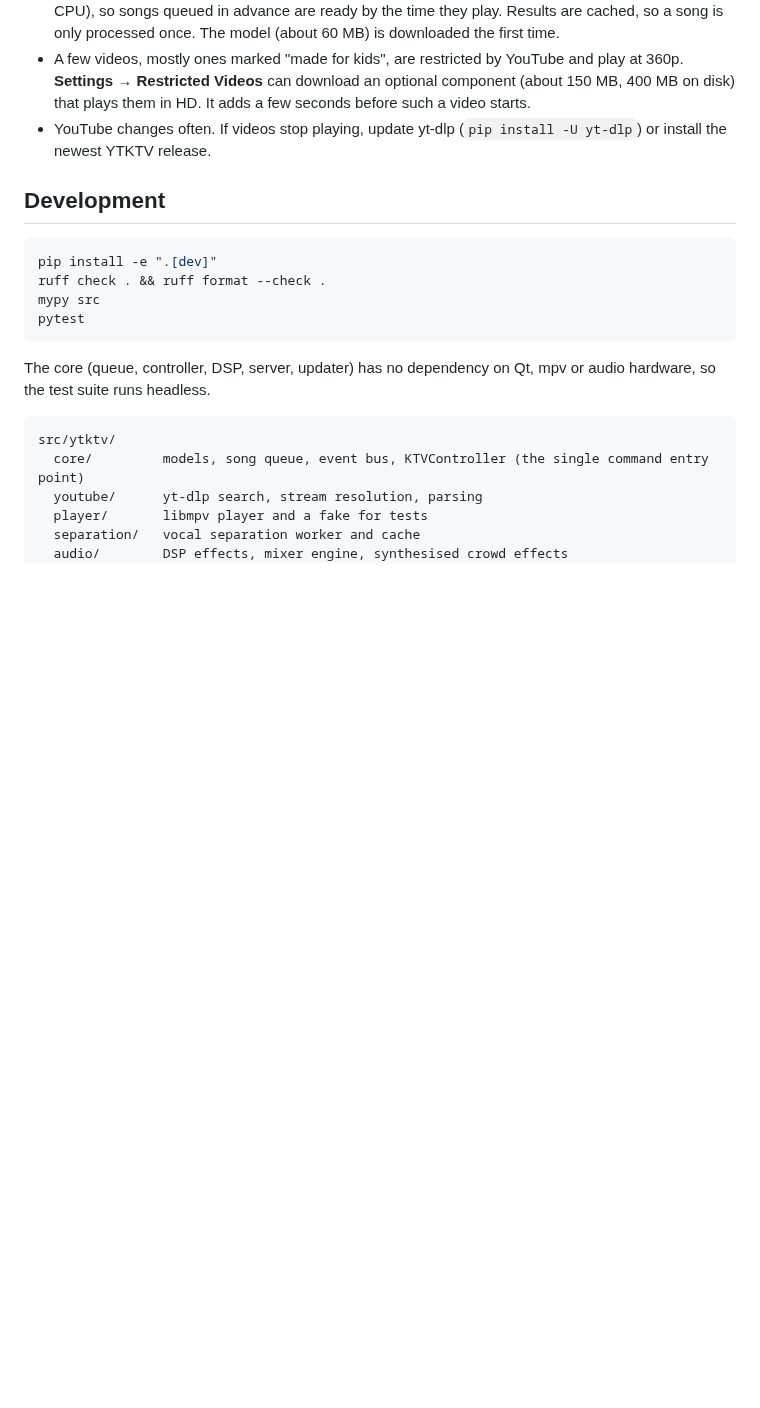
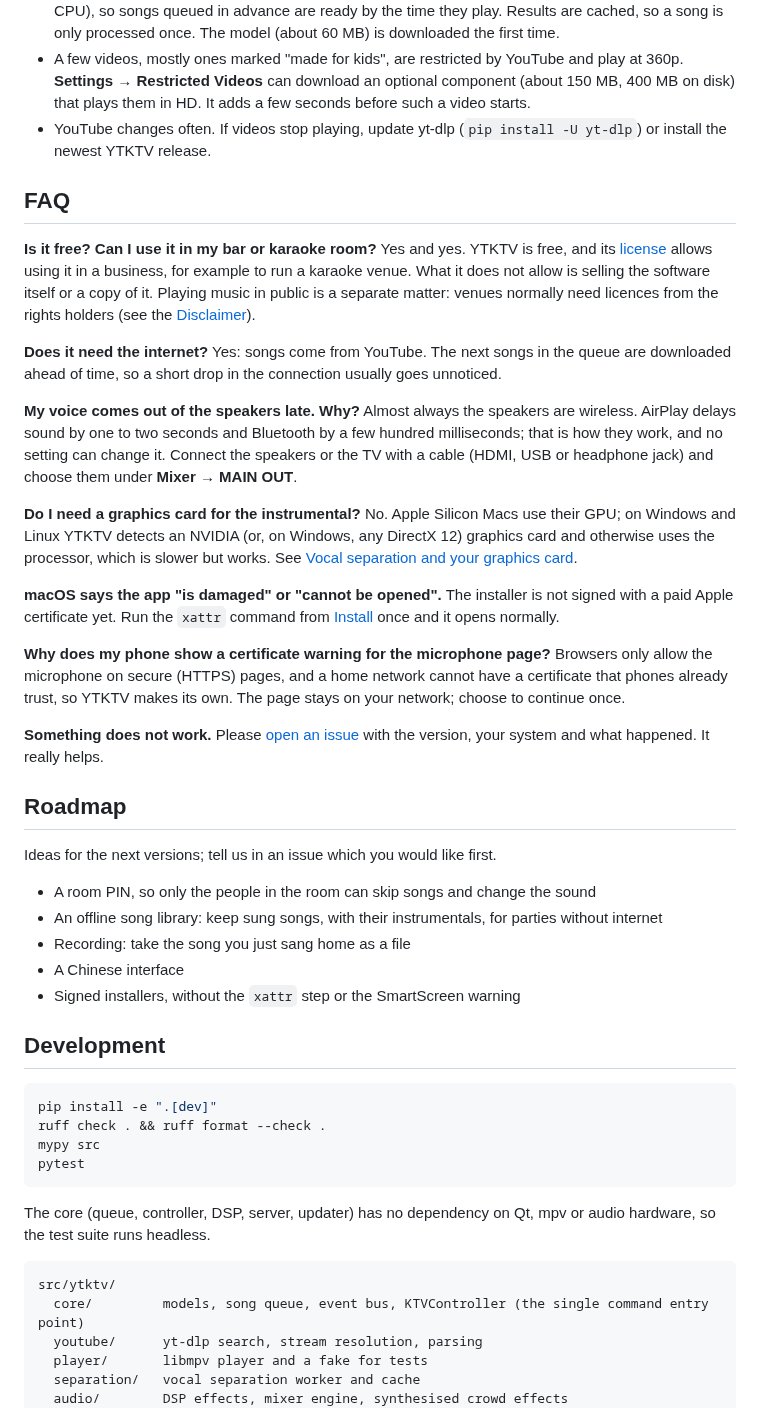
Before and after one commit to TonyD365/YTKTV, a Markdown page: README.md, the part around one of its changes. Drawn GitHub-style; blank space fills up the shorter version.

````diff
--- a/README.md
+++ b/README.md
@@ -205,6 +238,52 @@ ytktv [--port PORT] [--no-mic] [--windowed] [--debug]
 - YouTube changes often. If videos stop playing, update yt-dlp (`pip install -U yt-dlp`) or
   install the newest YTKTV release.
 
+## FAQ
+
+**Is it free? Can I use it in my bar or karaoke room?**
+Yes and yes. YTKTV is free, and its [license](LICENSE) allows using it in a business, for
+example to run a karaoke venue. What it does not allow is selling the software itself or a
+copy of it. Playing music in public is a separate matter: venues normally need licences from
+the rights holders (see the [Disclaimer](#disclaimer)).
+
+**Does it need the internet?**
+Yes: songs come from YouTube. The next songs in the queue are downloaded ahead of time, so a
+short drop in the connection usually goes unnoticed.
+
+**My voice comes out of the speakers late. Why?**
+Almost always the speakers are wireless. AirPlay delays sound by one to two seconds and
+Bluetooth by a few hundred milliseconds; that is how they work, and no setting can change it.
+Connect the speakers or the TV with a cable (HDMI, USB or headphone jack) and choose them under
+**Mixer → MAIN OUT**.
+
+**Do I need a graphics card for the instrumental?**
+No. Apple Silicon Macs use their GPU; on Windows and Linux YTKTV detects an NVIDIA (or, on
+Windows, any DirectX 12) graphics card and otherwise uses the processor, which is slower but
+works. See [Vocal separation and your graphics card](#vocal-separation-and-your-graphics-card).
+
+**macOS says the app "is damaged" or "cannot be opened".**
+The installer is not signed with a paid Apple certificate yet. Run the `xattr` command from
+[Install](#install) once and it opens normally.
+
+**Why does my phone show a certificate warning for the microphone page?**
+Browsers only allow the microphone on secure (HTTPS) pages, and a home network cannot have a
+certificate that phones already trust, so YTKTV makes its own. The page stays on your network;
+choose to continue once.
+
+**Something does not work.**
+Please [open an issue](https://github.com/TonyD365/YTKTV/issues/new/choose) with the version,
+your system and what happened. It really helps.
+
+## Roadmap
+
+Ideas for the next versions; tell us in an issue which you would like first.
+
+- A room PIN, so only the people in the room can skip songs and change the sound
+- An offline song library: keep sung songs, with their instrumentals, for parties without internet
+- Recording: take the song you just sang home as a file
+- A Chinese interface
+- Signed installers, without the `xattr` step or the SmartScreen warning
+
 ## Development
 
 ```bash
````
Also changed, not shown: other parts of README.md (+44 -11 lines), CHANGELOG.md (added, +63 -0 lines), README.zh-CN.md (added, +118 -0 lines), docs/images/console.png, docs/images/mixer.png, docs/images/mv-screen.png (added), docs/images/phone.png (added), 1 other file.
